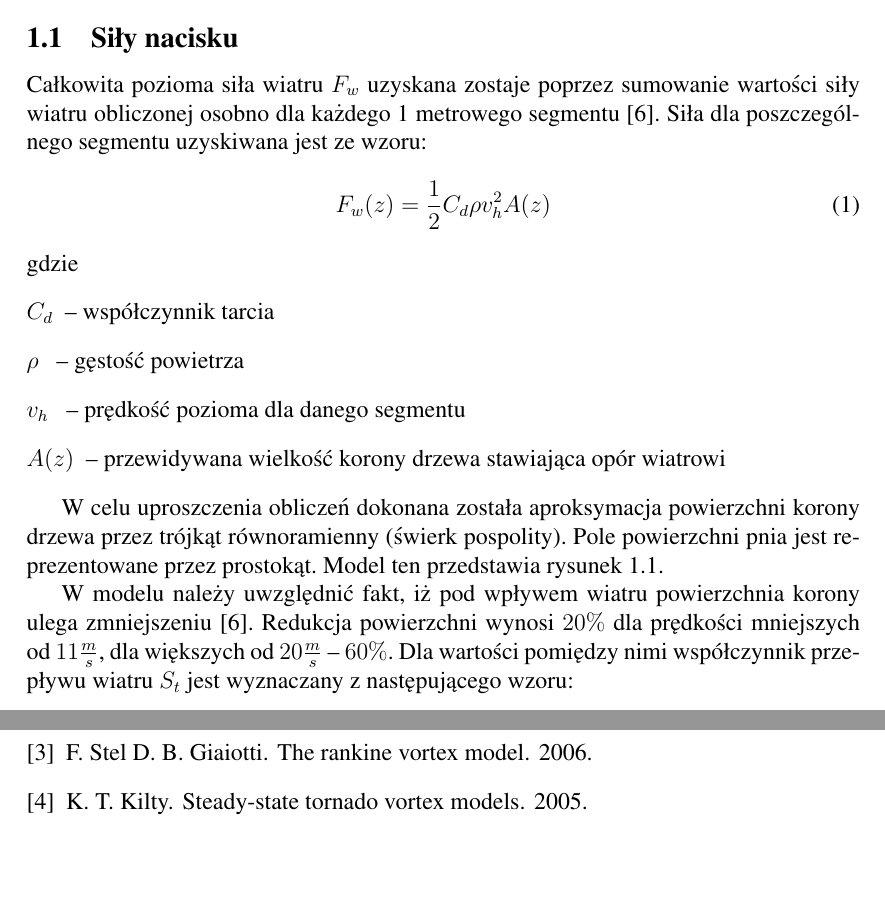
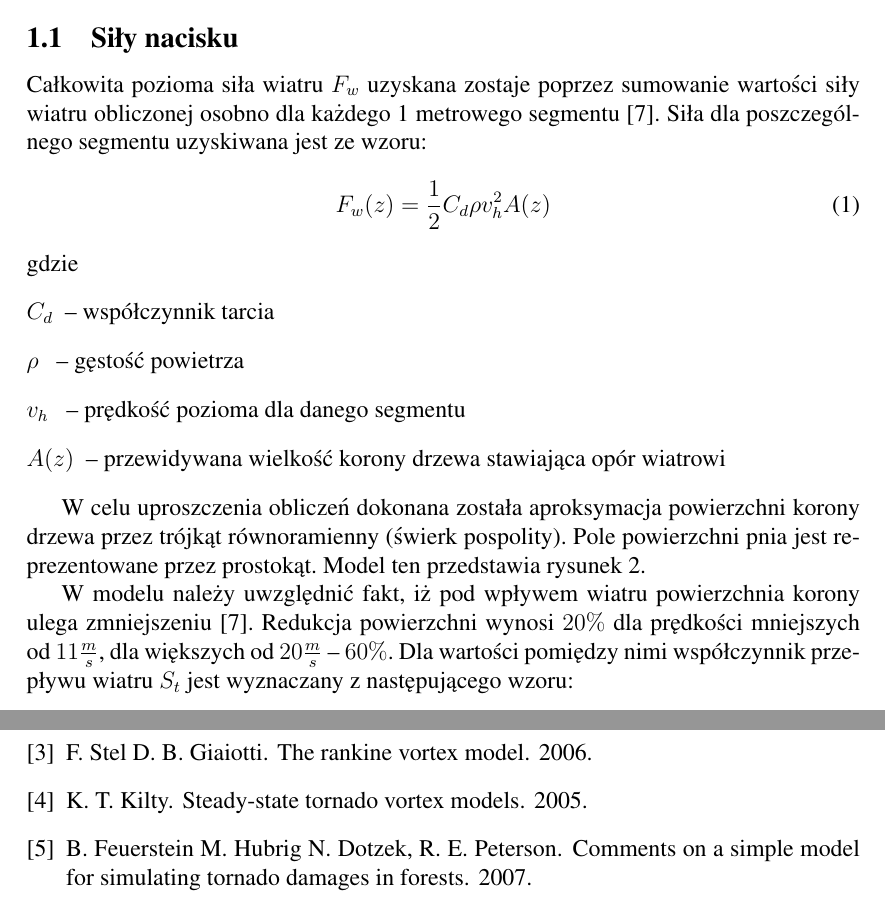
Before and after one commit to bosman93/RekinadoDocs, a LaTeX document (agenty.tex, which reads HWIND.tex, books.bib): two parts of pages 2 and 7 of 8, joined at a grey line, cut so that both start at the same text, the shorter picture padded with empty space. Compiled offline with pdfLaTeX.

Commit message:
final version

```diff
--- a/HWIND.tex
+++ b/HWIND.tex
@@ -31,6 +29,6 @@ gdzie
 	\item[$A(z)$]-- przewidywana wielkość korony drzewa stawiająca opór wiatrowi
 \end{description}
 
-W celu uproszczenia obliczeń dokonana została aproksymacja powierzchni korony drzewa przez trójkąt równoramienny (świerk pospolity). Pole powierzchni pnia jest reprezentowane przez prostokąt. Model ten przedstawia rysunek~\ref{fig:hwindScheme2}.
+W celu uproszczenia obliczeń dokonana została aproksymacja powierzchni korony drzewa przez trójkąt równoramienny (świerk pospolity). Pole powierzchni pnia jest reprezentowane przez prostokąt. Model ten przedstawia rysunek~\ref{fig:hwind_area}.
 
 \begin{figure}[!h]
@@ -38,7 +35,7 @@ W celu uproszczenia obliczeń dokonana została aproksymacja powierzchni korony
 \center
 \includegraphics[scale=0.35]{HWIND2}
 \caption{Model powierzchni stawiającej opór wiatrowi. $s_k$ oznacza szerokość korony, $h_k$ -- wysokość korony, $h_p$ -- wysokość pnia, $d_{bh}$ -- średnicę pnia, $d_y$ -- wycinek powierzchni o wysokości $1m$ użyty przy w modelu HWIND. Źródło:~\cite{chm_mgza}.}
-
+\label{fig:hwind_area}
 \end{figure}
 
 W modelu należy uwzględnić fakt, iż pod wpływem wiatru powierzchnia korony ulega zmniejszeniu~\cite{hpsk_hwind}. Redukcja powierzchni wynosi $20\%$ dla prędkości mniejszych od $11 \frac{m}{s}$, dla
--- a/agenty.tex
+++ b/agenty.tex
@@ -23,8 +23,8 @@
 \fancyhead[RE]{\normalfont \small \itshape \leftmark}
 \fancypagestyle{plain}{\fancyhead{}\renewcommand{\headrulewidth}{0pt}} %% ustaw paginy dla stylu plain
 
-\title{TITLE}
-\author{AUTHOR}
+\title{Symulacja zniszczeń lasu przez huragan}
+\author{Mariusz Nyznar, Krzysztof Gądek, Jacek Pietras}
 
 \begin{document}
 
--- a/books.bib
+++ b/books.bib
@@ -45,3 +45,9 @@
 	page = "27:99-111",
 	year = 1993,
 }
+
+@article{dpfh_model,
+	author = "N. Dotzek, R. E. Peterson, B. Feuerstein, M. Hubrig",
+	title = "Comments on a simple model for simulating tornado damages in forests.",
+	year = 2007,
+}
```
Also changed, not shown: agenty.pdf, HWIND.tex (8 more changed lines). Lines whose indentation alone changed are shown as unchanged.
